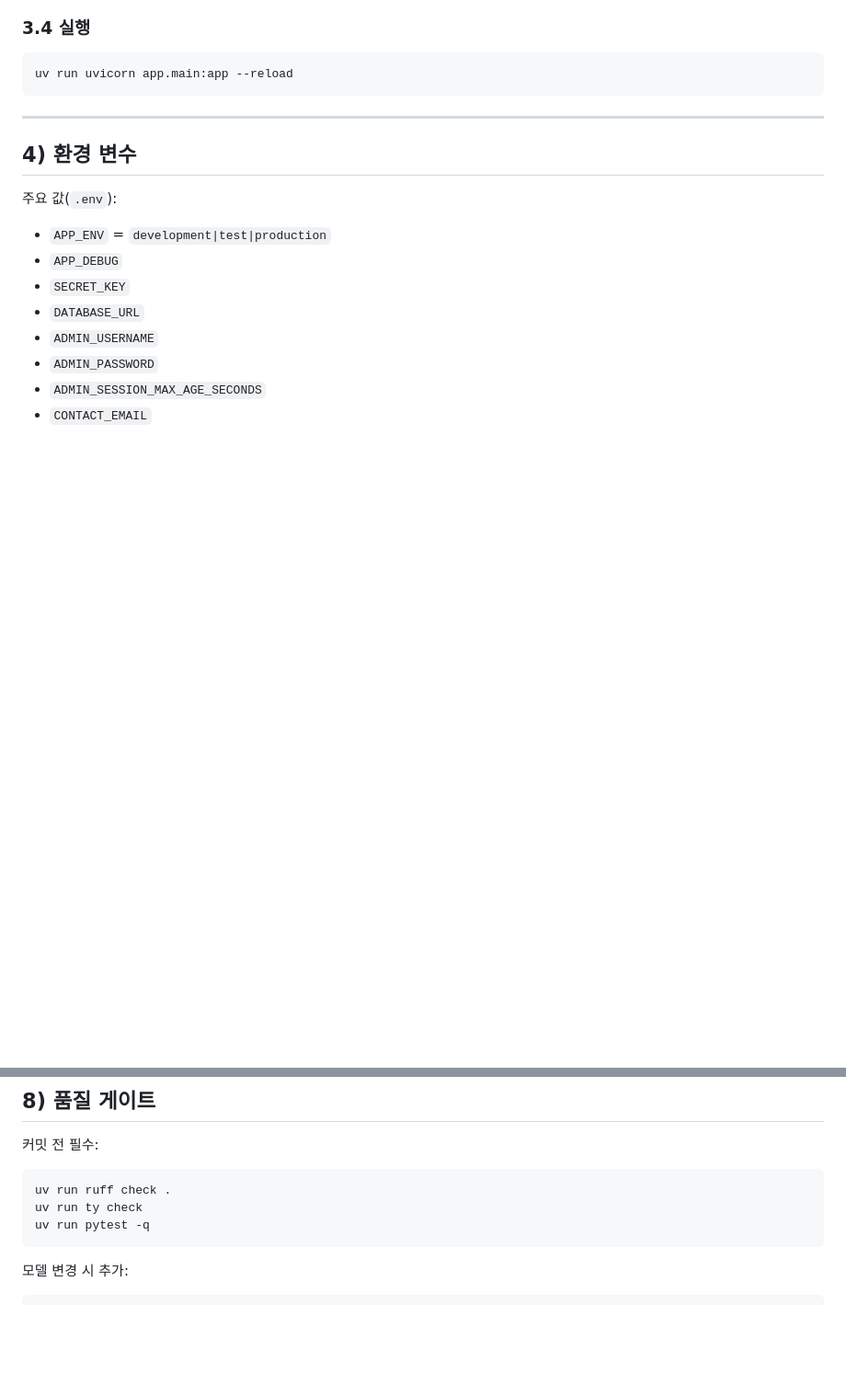
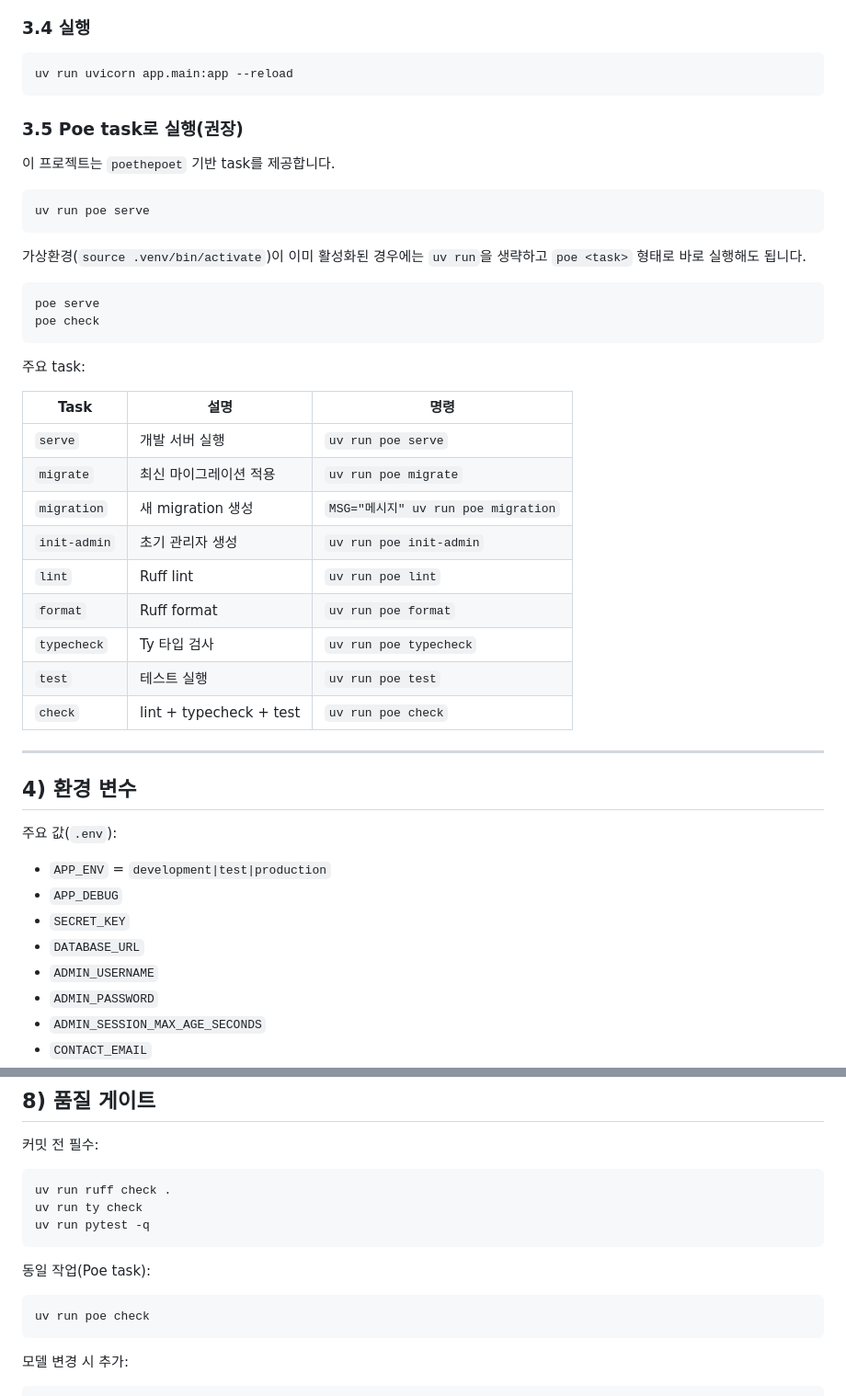
Before and after one commit to jisung-02/nlp-lab, a Markdown page: README.md, 2 parts joined by grey strips. Shown at 92% size. GitHub-like rendering; blank space fills up the shorter version.

Commit message:
feat(docs): add Poe task instructions for project execution and management

````diff
--- a/README.md
+++ b/README.md
@@ -67,6 +67,35 @@ uv run python -c "from app.db.init_db import create_initial_admin; create_initia
 ```bash
 uv run uvicorn app.main:app --reload
 ```
+
+### 3.5 Poe task로 실행(권장)
+이 프로젝트는 `poethepoet` 기반 task를 제공합니다.
+
+```bash
+uv run poe serve
+```
+
+가상환경(`source .venv/bin/activate`)이 이미 활성화된 경우에는 `uv run`을 생략하고
+`poe <task>` 형태로 바로 실행해도 됩니다.
+
+```bash
+poe serve
+poe check
+```
+
+주요 task:
+
+| Task | 설명 | 명령 |
+| --- | --- | --- |
+| `serve` | 개발 서버 실행 | `uv run poe serve` |
+| `migrate` | 최신 마이그레이션 적용 | `uv run poe migrate` |
+| `migration` | 새 migration 생성 | `MSG="메시지" uv run poe migration` |
+| `init-admin` | 초기 관리자 생성 | `uv run poe init-admin` |
+| `lint` | Ruff lint | `uv run poe lint` |
+| `format` | Ruff format | `uv run poe format` |
+| `typecheck` | Ty 타입 검사 | `uv run poe typecheck` |
+| `test` | 테스트 실행 | `uv run poe test` |
+| `check` | lint + typecheck + test | `uv run poe check` |
 
 ---
 
@@ -167,6 +196,11 @@ uv run ty check
 uv run pytest -q
 ```
 
+동일 작업(Poe task):
+```bash
+uv run poe check
+```
+
 모델 변경 시 추가:
 ```bash
 uv run alembic revision --autogenerate -m "message"
````
